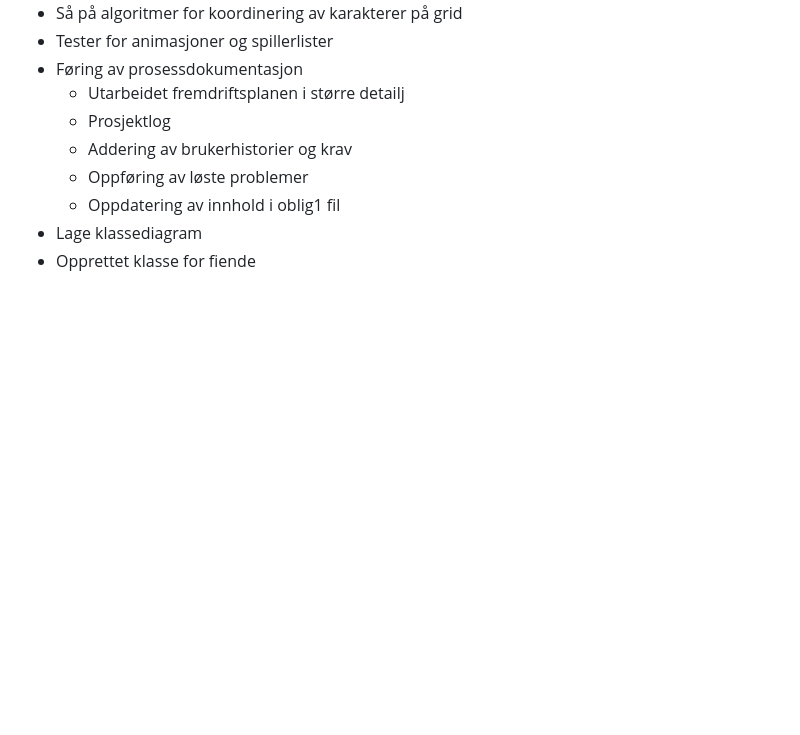
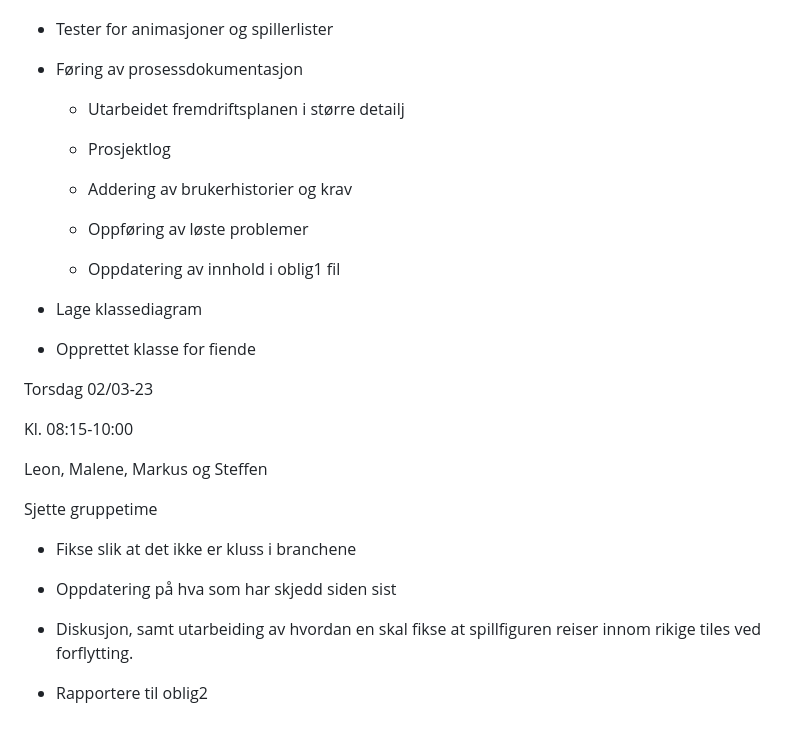
Before and after one commit to mrkaland95/SagaOfTheVilleins, a Markdown page: doc/Prosjektlog.md, the part around one of its changes. Drawn GitHub-style; blank space fills up the shorter version.

```diff
--- a/doc/Prosjektlog.md
+++ b/doc/Prosjektlog.md
@@ -114,8 +215,35 @@ Arbeidsøkt på Realfagsbygget
 * Føring av prosessdokumentasjon
-    * Utarbeidet fremdriftsplanen i større detailj
-    * Prosjektlog
-    * Addering av brukerhistorier og krav
-    * Oppføring av løste problemer
-    * Oppdatering av innhold i oblig1 fil
+
+  * Utarbeidet fremdriftsplanen i større detailj
+
+  * Prosjektlog
+
+  * Addering av brukerhistorier og krav
+
+  * Oppføring av løste problemer
+
+  * Oppdatering av innhold i oblig1 fil
+
 * Lage klassediagram
+
 * Opprettet klasse for fiende
+
+
+
+Torsdag 02/03-23
+
+Kl. 08:15-10:00
+
+Leon, Malene, Markus og Steffen
+
+
+
+Sjette gruppetime
+
+* Fikse slik at det ikke er kluss i branchene
+
+* Oppdatering på hva som har skjedd siden sist
+
+* Diskusjon, samt utarbeiding av hvordan en skal fikse at spillfiguren reiser innom rikige tiles ved forflytting.
+
+* Rapportere til oblig2
```
Also changed, not shown: other parts of doc/Prosjektlog.md (+101 -0 lines), doc/oblig2.md (+112 -5 lines).
